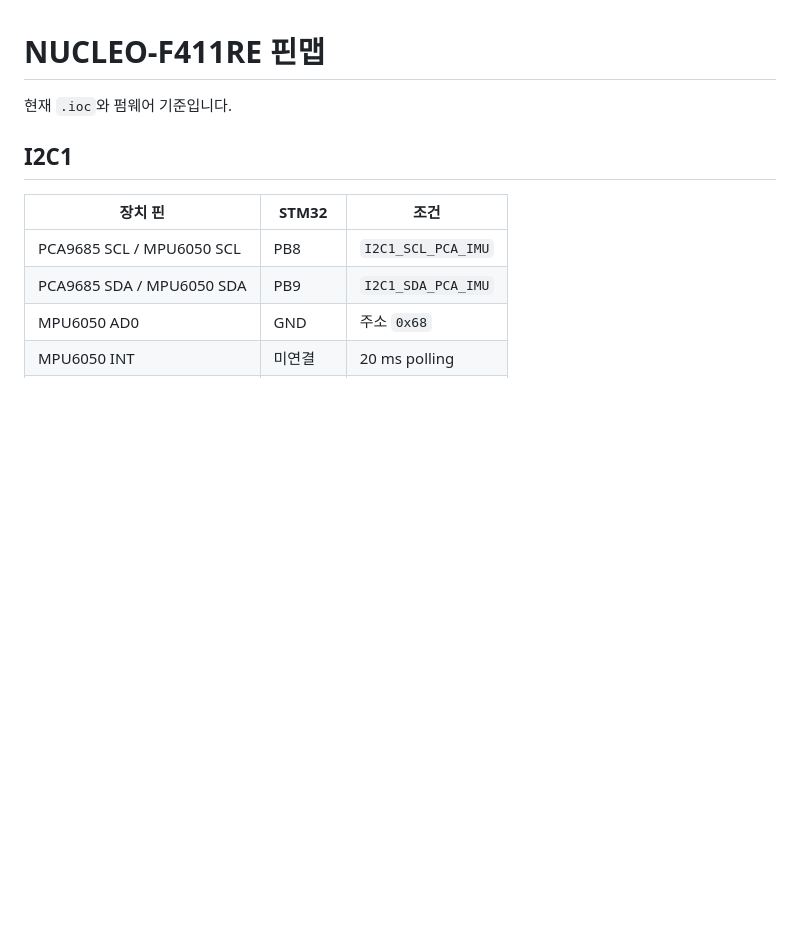
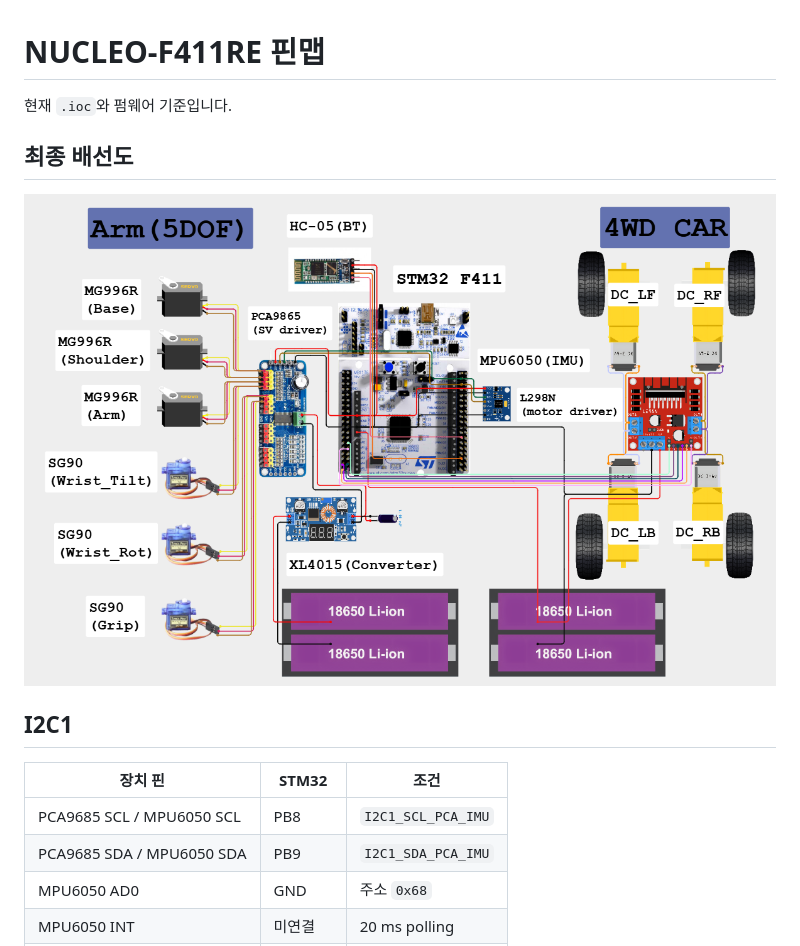
Before and after one commit to sditr0414/mobile-retrieval-robot, a Markdown page: docs/hardware/pin-map.md, the part around the change. GitHub-like rendering; pictures changed too: docs/hardware/wiring-diagram.png (added); blank space fills up the shorter version.

```diff
--- a/docs/hardware/pin-map.md
+++ b/docs/hardware/pin-map.md
@@ -1,6 +1,10 @@
 # NUCLEO-F411RE 핀맵
 
 현재 `.ioc`와 펌웨어 기준입니다.
+
+## 최종 배선도
+
+![최종 하드웨어 배선도](wiring-diagram.png)
 
 ## I2C1
 
```
Also changed, not shown: PROJECT_SUMMARY.md (+8 -0 lines), README.md (+6 -0 lines), docs/hardware/system-diagram.png (added).
